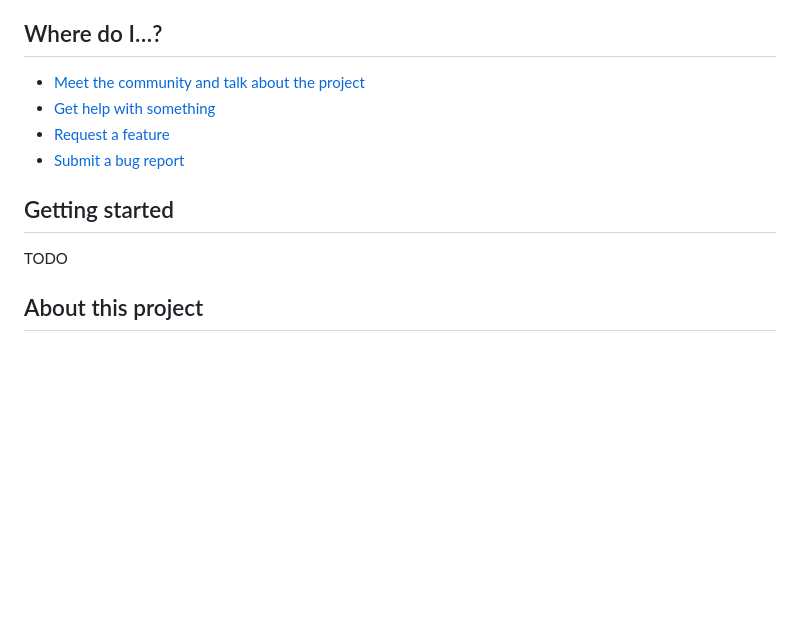
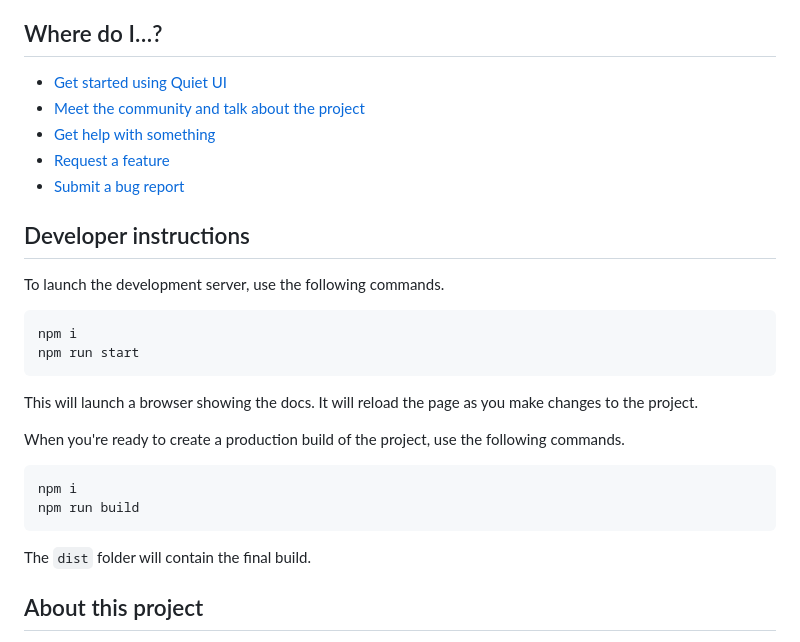
Before and after one commit to quietui/quiet, a Markdown page: README.md, the part around the change. Rendered like a GitHub page; blank space fills up the shorter version.

````diff
--- a/README.md
+++ b/README.md
@@ -15,14 +15,31 @@ Since Quiet is built with Web Standards, it's not tied to the lifespan of any fr
 
 ## Where do I…?
 
+- [Get started using Quiet UI](https://quietui.com/)
 - [Meet the community and talk about the project](https://github.com/quietui/components/discussions)
 - [Get help with something](https://github.com/quietui/components/discussions/categories/help-support)
 - [Request a feature](https://github.com/quietui/components/discussions/categories/feature-requests)
 - [Submit a bug report](https://github.com/quietui/components/issues/new/choose)
 
-## Getting started
+## Developer instructions
 
-TODO
+To launch the development server, use the following commands.
+
+```sh
+npm i
+npm run start
+```
+
+This will launch a browser showing the docs. It will reload the page as you make changes to the project.
+
+When you're ready to create a production build of the project, use the following commands.
+
+```sh
+npm i
+npm run build
+```
+
+The `dist` folder will contain the final build.
 
 ## About this project
 
````
